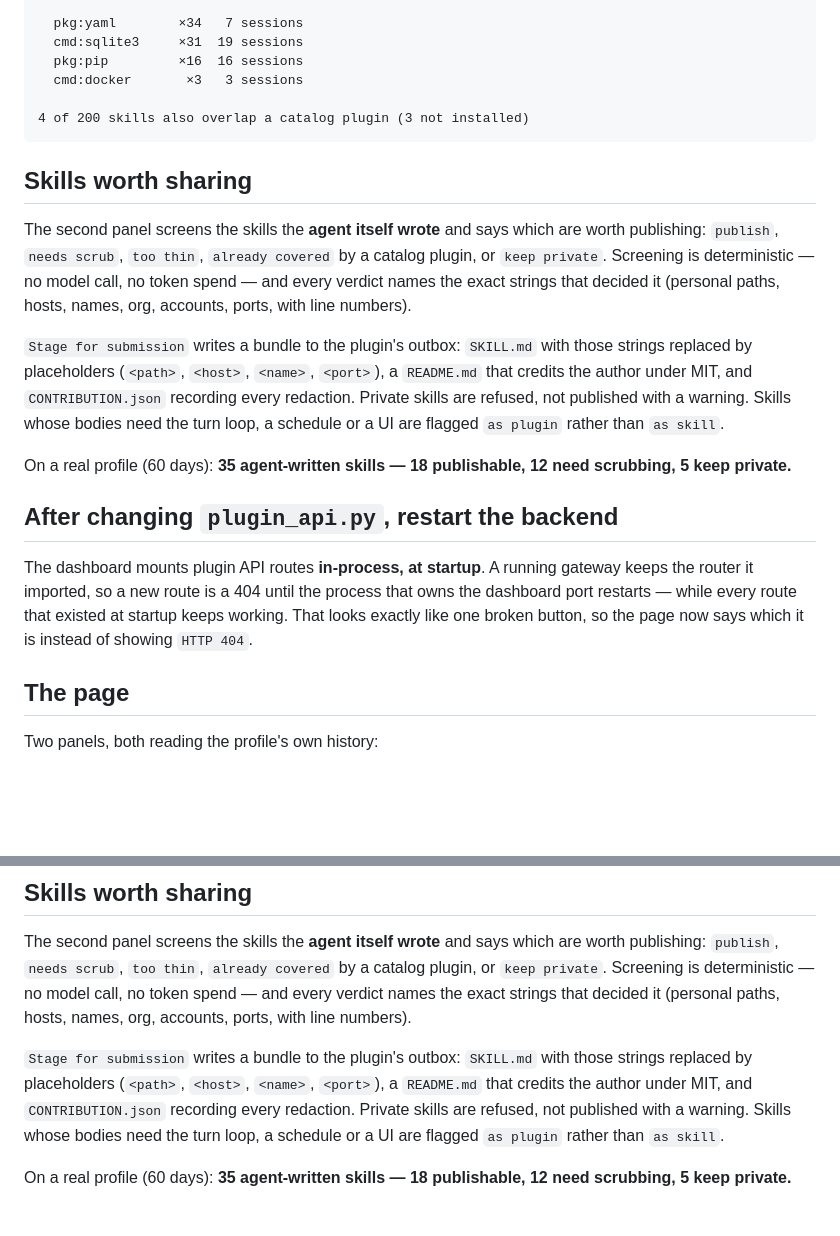
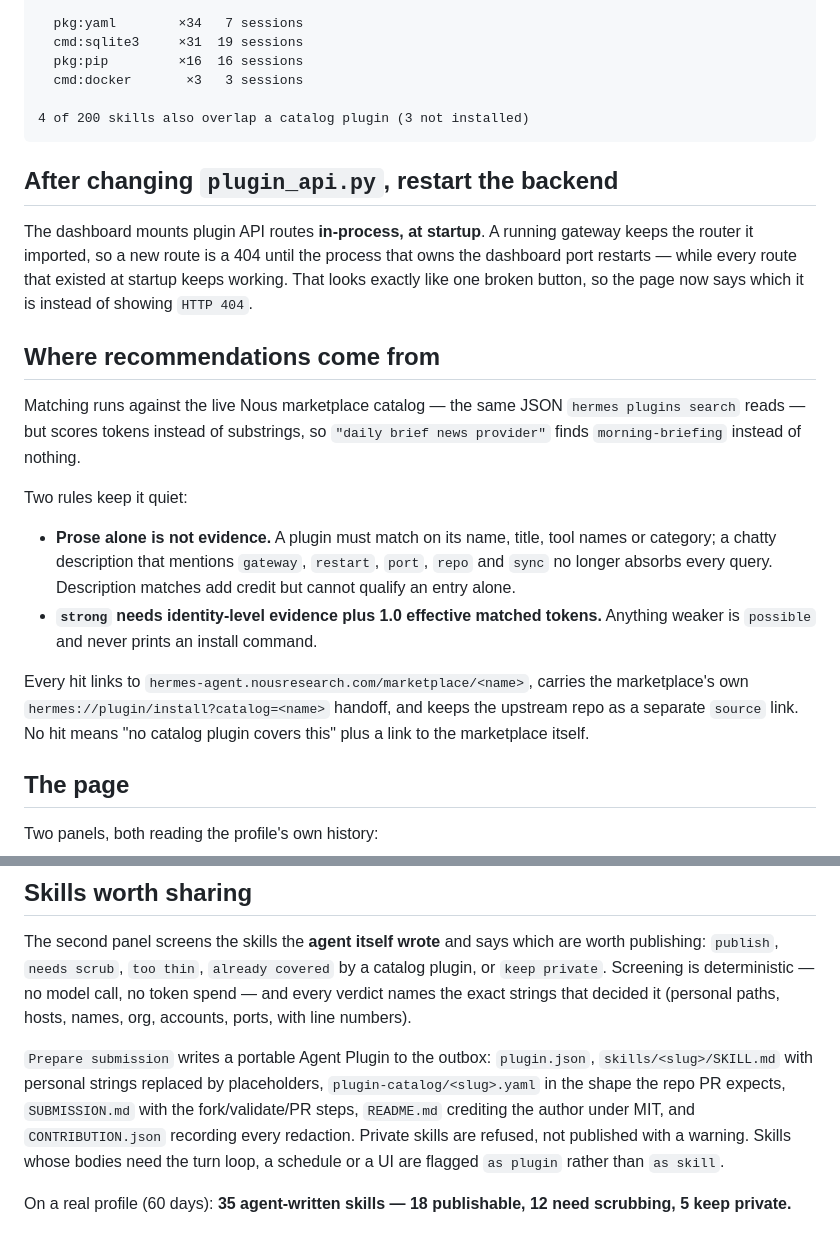
Before and after one commit to RegeneratusLabs/lazy-plugin, a Markdown page: README.md, 2 parts joined by grey strips. Drawn GitHub-style; blank space fills up the shorter version.

````diff
--- a/README.md
+++ b/README.md
@@ -20,28 +20,30 @@ Read-only. No LLM in the matching path. Never installs anything.
 4 of 200 skills also overlap a catalog plugin (3 not installed)
 ```
 
-## Skills worth sharing
-
-The second panel screens the skills the **agent itself wrote** and says which are worth publishing:
-`publish`, `needs scrub`, `too thin`, `already covered` by a catalog plugin, or `keep private`.
-Screening is deterministic — no model call, no token spend — and every verdict names the exact
-strings that decided it (personal paths, hosts, names, org, accounts, ports, with line numbers).
-
-`Stage for submission` writes a bundle to the plugin's outbox: `SKILL.md` with those strings
-replaced by placeholders (`<path>`, `<host>`, `<name>`, `<port>`), a `README.md` that credits the
-author under MIT, and `CONTRIBUTION.json` recording every redaction. Private skills are refused,
-not published with a warning. Skills whose bodies need the turn loop, a schedule or a UI are
-flagged `as plugin` rather than `as skill`.
-
-On a real profile (60 days): **35 agent-written skills — 18 publishable, 12 need scrubbing,
-5 keep private.**
-
 ## After changing `plugin_api.py`, restart the backend
 
 The dashboard mounts plugin API routes **in-process, at startup**. A running gateway keeps the
 router it imported, so a new route is a 404 until the process that owns the dashboard port
 restarts — while every route that existed at startup keeps working. That looks exactly like one
 broken button, so the page now says which it is instead of showing `HTTP 404`.
+
+## Where recommendations come from
+
+Matching runs against the live Nous marketplace catalog — the same JSON `hermes plugins search`
+reads — but scores tokens instead of substrings, so `"daily brief news provider"` finds
+`morning-briefing` instead of nothing.
+
+Two rules keep it quiet:
+
+- **Prose alone is not evidence.** A plugin must match on its name, title, tool names or category;
+  a chatty description that mentions `gateway`, `restart`, `port`, `repo` and `sync` no longer
+  absorbs every query. Description matches add credit but cannot qualify an entry alone.
+- **`strong` needs identity-level evidence plus 1.0 effective matched tokens.** Anything weaker is
+  `possible` and never prints an install command.
+
+Every hit links to `hermes-agent.nousresearch.com/marketplace/<name>`, carries the marketplace's own
+`hermes://plugin/install?catalog=<name>` handoff, and keeps the upstream repo as a separate `source`
+link. No hit means "no catalog plugin covers this" plus a link to the marketplace itself.
 
 ## The page
 
@@ -62,9 +64,10 @@ The second panel screens the skills the **agent itself wrote** and says which ar
 Screening is deterministic — no model call, no token spend — and every verdict names the exact
 strings that decided it (personal paths, hosts, names, org, accounts, ports, with line numbers).
 
-`Stage for submission` writes a bundle to the plugin's outbox: `SKILL.md` with those strings
-replaced by placeholders (`<path>`, `<host>`, `<name>`, `<port>`), a `README.md` that credits the
-author under MIT, and `CONTRIBUTION.json` recording every redaction. Private skills are refused,
+`Prepare submission` writes a portable Agent Plugin to the outbox: `plugin.json`,
+`skills/<slug>/SKILL.md` with personal strings replaced by placeholders, `plugin-catalog/<slug>.yaml`
+in the shape the repo PR expects, `SUBMISSION.md` with the fork/validate/PR steps, `README.md`
+crediting the author under MIT, and `CONTRIBUTION.json` recording every redaction. Private skills are refused,
 not published with a warning. Skills whose bodies need the turn loop, a schedule or a UI are
 flagged `as plugin` rather than `as skill`.
 
````
Also changed, not shown: assets/preview.png, 6 other files.
